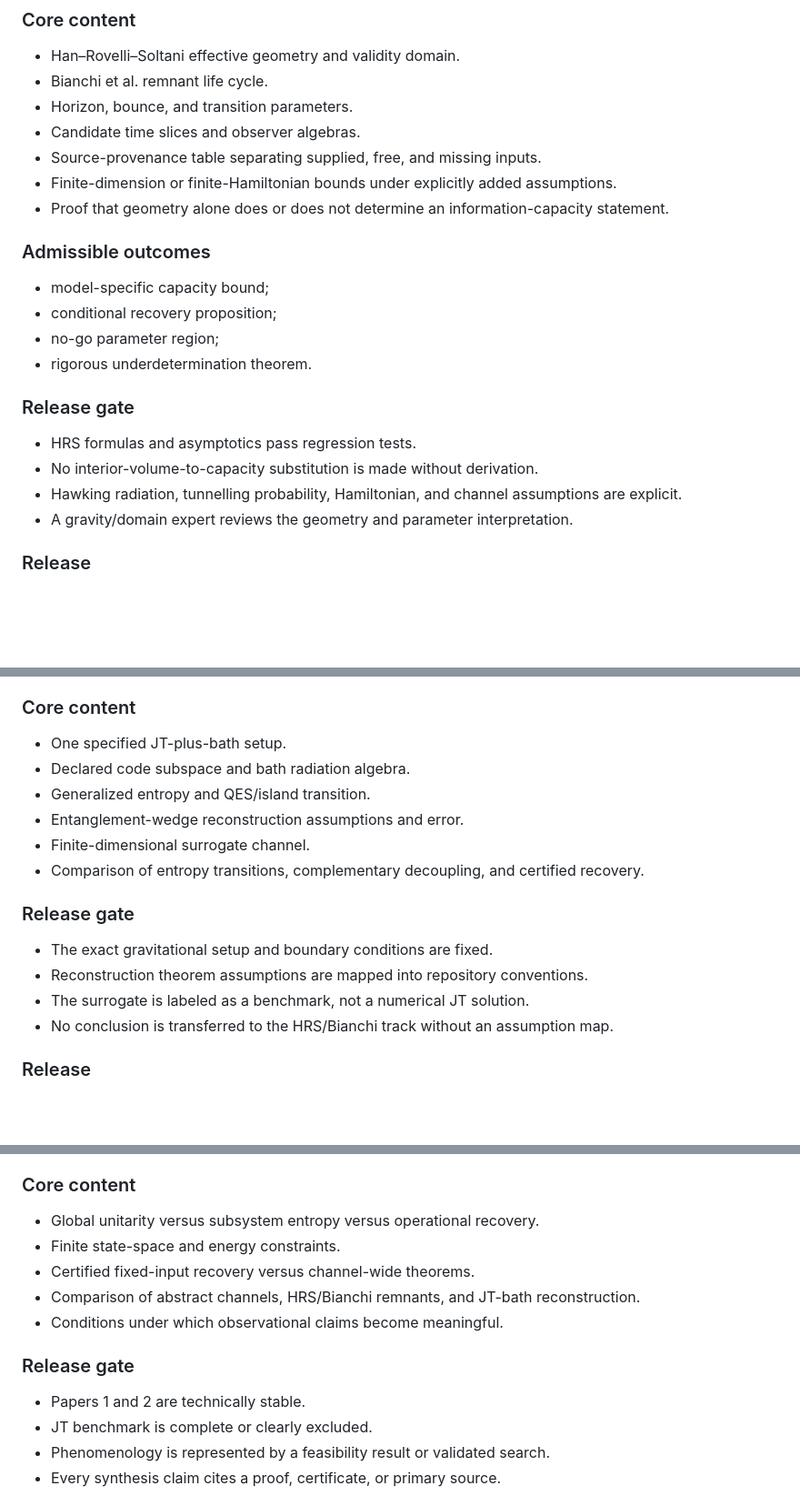
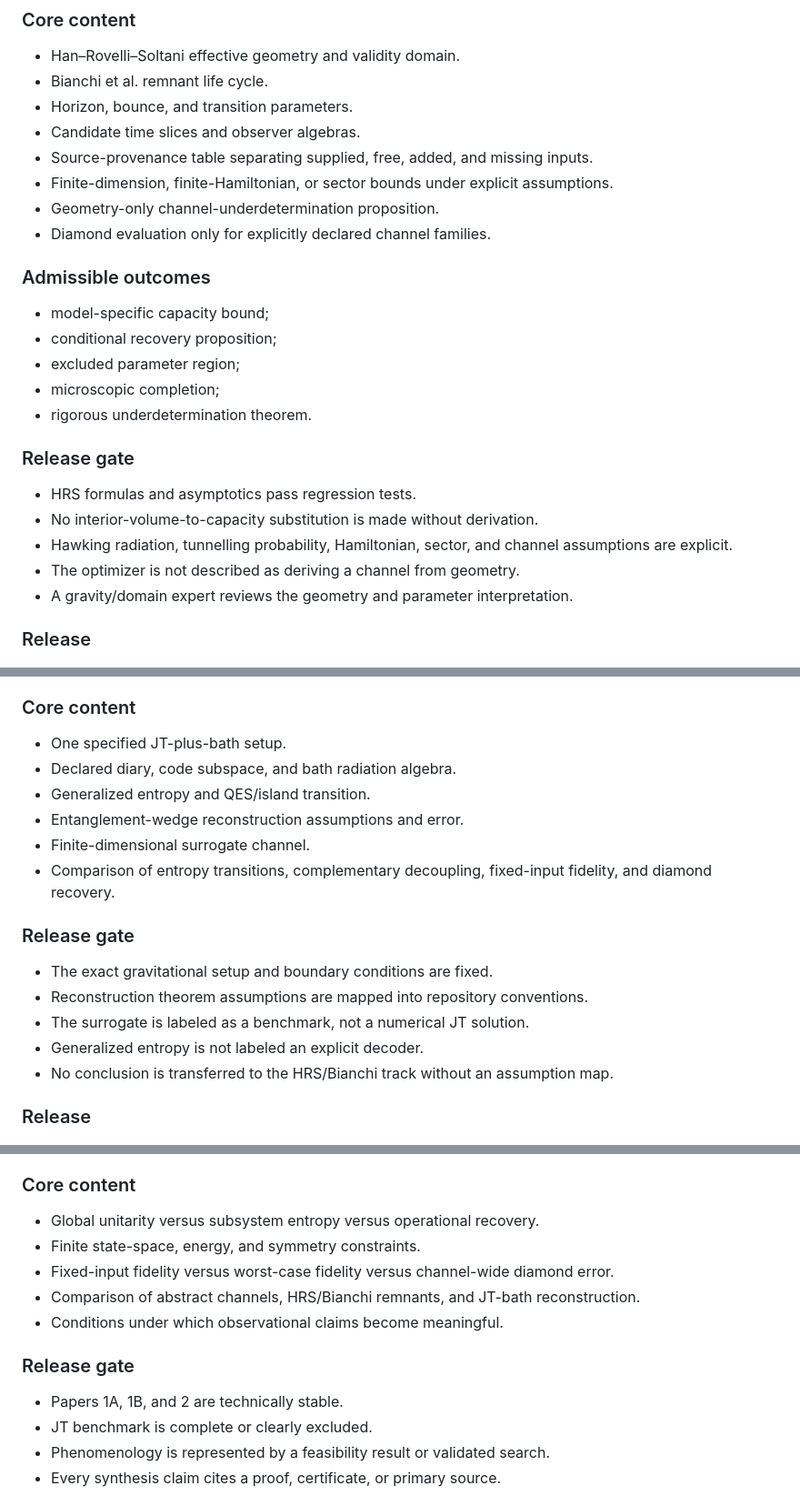
Before and after one commit to artistso/Constraints-on-Information-Partitioning-in-Quantum-Gravitational-Bounces, a Markdown page: docs/PUBLICATION_ROADMAP.md, 3 parts joined by grey strips. Shown at 91% size. Drawn GitHub-style; blank space fills up the shorter version.

```diff
--- a/docs/PUBLICATION_ROADMAP.md
+++ b/docs/PUBLICATION_ROADMAP.md
@@ -49,22 +83,25 @@ The project will produce scoped papers whose assumptions and evidence remain sep
 - Bianchi et al. remnant life cycle.
 - Horizon, bounce, and transition parameters.
 - Candidate time slices and observer algebras.
-- Source-provenance table separating supplied, free, and missing inputs.
-- Finite-dimension or finite-Hamiltonian bounds under explicitly added assumptions.
-- Proof that geometry alone does or does not determine an information-capacity statement.
+- Source-provenance table separating supplied, free, added, and missing inputs.
+- Finite-dimension, finite-Hamiltonian, or sector bounds under explicit assumptions.
+- Geometry-only channel-underdetermination proposition.
+- Diamond evaluation only for explicitly declared channel families.
 
 ### Admissible outcomes
 
 - model-specific capacity bound;
 - conditional recovery proposition;
-- no-go parameter region;
+- excluded parameter region;
+- microscopic completion;
 - rigorous underdetermination theorem.
 
 ### Release gate
 
 - HRS formulas and asymptotics pass regression tests.
 - No interior-volume-to-capacity substitution is made without derivation.
-- Hawking radiation, tunnelling probability, Hamiltonian, and channel assumptions are explicit.
+- Hawking radiation, tunnelling probability, Hamiltonian, sector, and channel assumptions are explicit.
+- The optimizer is not described as deriving a channel from geometry.
 - A gravity/domain expert reviews the geometry and parameter interpretation.
 
 ### Release
@@ -80,17 +117,18 @@ The project will produce scoped papers whose assumptions and evidence remain sep
 ### Core content
 
 - One specified JT-plus-bath setup.
-- Declared code subspace and bath radiation algebra.
+- Declared diary, code subspace, and bath radiation algebra.
 - Generalized entropy and QES/island transition.
 - Entanglement-wedge reconstruction assumptions and error.
 - Finite-dimensional surrogate channel.
-- Comparison of entropy transitions, complementary decoupling, and certified recovery.
+- Comparison of entropy transitions, complementary decoupling, fixed-input fidelity, and diamond recovery.
 
 ### Release gate
 
 - The exact gravitational setup and boundary conditions are fixed.
 - Reconstruction theorem assumptions are mapped into repository conventions.
 - The surrogate is labeled as a benchmark, not a numerical JT solution.
+- Generalized entropy is not labeled an explicit decoder.
 - No conclusion is transferred to the HRS/Bianchi track without an assumption map.
 
 ### Release
@@ -157,14 +195,14 @@ This replaces Paper 4A only if the full phenomenology gate passes.
 ### Core content
 
 - Global unitarity versus subsystem entropy versus operational recovery.
-- Finite state-space and energy constraints.
-- Certified fixed-input recovery versus channel-wide theorems.
+- Finite state-space, energy, and symmetry constraints.
+- Fixed-input fidelity versus worst-case fidelity versus channel-wide diamond error.
 - Comparison of abstract channels, HRS/Bianchi remnants, and JT-bath reconstruction.
 - Conditions under which observational claims become meaningful.
 
 ### Release gate
 
-- Papers 1 and 2 are technically stable.
+- Papers 1A, 1B, and 2 are technically stable.
 - JT benchmark is complete or clearly excluded.
 - Phenomenology is represented by a feasibility result or validated search.
 - Every synthesis claim cites a proof, certificate, or primary source.
```
Also changed, not shown: other parts of docs/PUBLICATION_ROADMAP.md (+54 -19 lines).
